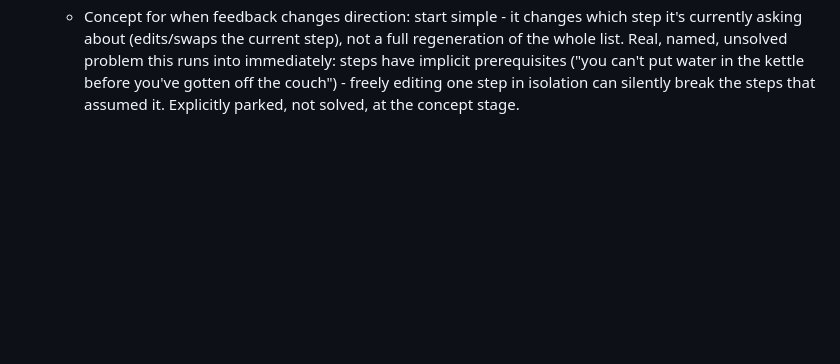
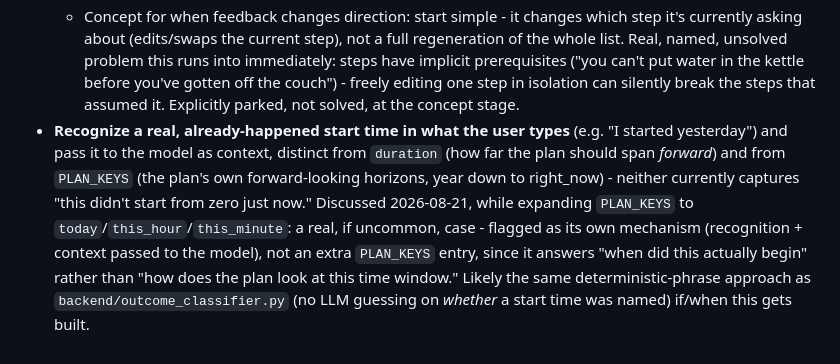
Before and after one commit to olajmn/PROJECT1, a Markdown page: docs/13-ideas-parking-lot.md, the part around the change. Rendered like a GitHub page; blank space fills up the shorter version.

Commit message:
docs: park idea for recognizing an already-happened start time
Discussed while expanding PLAN_KEYS - a real but different case
("I started yesterday") that neither duration nor the plan's
forward-looking horizons currently capture. See docs/13-ideas-
parking-lot.md for the full writeup.

Co-Authored-By: Claude Sonnet 5 <noreply@anthropic.com>

```diff
--- a/docs/13-ideas-parking-lot.md
+++ b/docs/13-ideas-parking-lot.md
@@ -63,3 +63,16 @@
     you've gotten off the couch") - freely editing one step in
     isolation can silently break the steps that assumed it. Explicitly
     parked, not solved, at the concept stage.
+- **Recognize a real, already-happened start time in what the user
+  types** (e.g. "I started yesterday") and pass it to the model as
+  context, distinct from `duration` (how far the plan should span
+  *forward*) and from `PLAN_KEYS` (the plan's own forward-looking
+  horizons, year down to right_now) - neither currently captures "this
+  didn't start from zero just now." Discussed 2026-08-21, while
+  expanding `PLAN_KEYS` to `today`/`this_hour`/`this_minute`: a real,
+  if uncommon, case - flagged as its own mechanism (recognition +
+  context passed to the model), not an extra `PLAN_KEYS` entry, since
+  it answers "when did this actually begin" rather than "how does the
+  plan look at this time window." Likely the same deterministic-phrase
+  approach as `backend/outcome_classifier.py` (no LLM guessing on
+  *whether* a start time was named) if/when this gets built.
```
